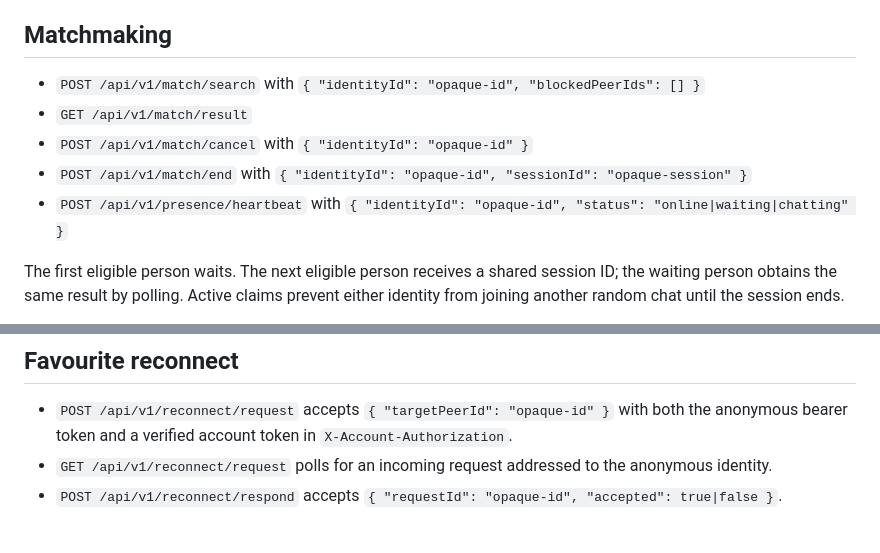
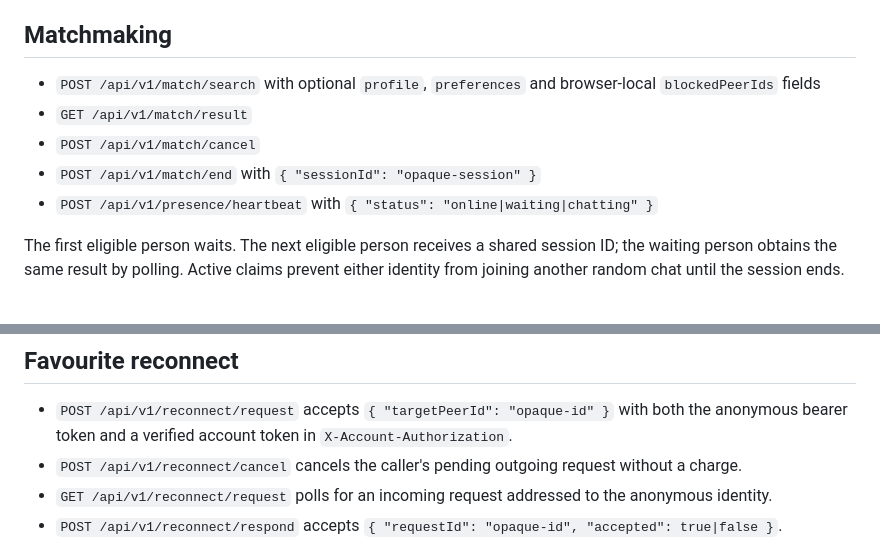
Before and after one commit to akshayanandraut/SunoTo, a Markdown page: docs/API.md, 2 parts joined by grey strips. Rendered like a GitHub page.

```diff
--- a/docs/API.md
+++ b/docs/API.md
@@ -6,11 +6,11 @@
 
 ## Matchmaking
 
-- `POST /api/v1/match/search` with `{ "identityId": "opaque-id", "blockedPeerIds": [] }`
+- `POST /api/v1/match/search` with optional `profile`, `preferences` and browser-local `blockedPeerIds` fields
 - `GET /api/v1/match/result`
-- `POST /api/v1/match/cancel` with `{ "identityId": "opaque-id" }`
-- `POST /api/v1/match/end` with `{ "identityId": "opaque-id", "sessionId": "opaque-session" }`
-- `POST /api/v1/presence/heartbeat` with `{ "identityId": "opaque-id", "status": "online|waiting|chatting" }`
+- `POST /api/v1/match/cancel`
+- `POST /api/v1/match/end` with `{ "sessionId": "opaque-session" }`
+- `POST /api/v1/presence/heartbeat` with `{ "status": "online|waiting|chatting" }`
 
 The first eligible person waits. The next eligible person receives a shared session ID; the waiting person obtains the same result by polling. Active claims prevent either identity from joining another random chat until the session ends.
 
@@ -46,6 +46,7 @@ Wallet mutation is intentionally absent from the public API. Trusted Worker serv
 ## Favourite reconnect
 
 - `POST /api/v1/reconnect/request` accepts `{ "targetPeerId": "opaque-id" }` with both the anonymous bearer token and a verified account token in `X-Account-Authorization`.
+- `POST /api/v1/reconnect/cancel` cancels the caller's pending outgoing request without a charge.
 - `GET /api/v1/reconnect/request` polls for an incoming request addressed to the anonymous identity.
 - `POST /api/v1/reconnect/respond` accepts `{ "requestId": "opaque-id", "accepted": true|false }`.
 
```
Also changed, not shown: README.md (+4 -4 lines), docs/ARCHITECTURE.md (+2 -2 lines).
